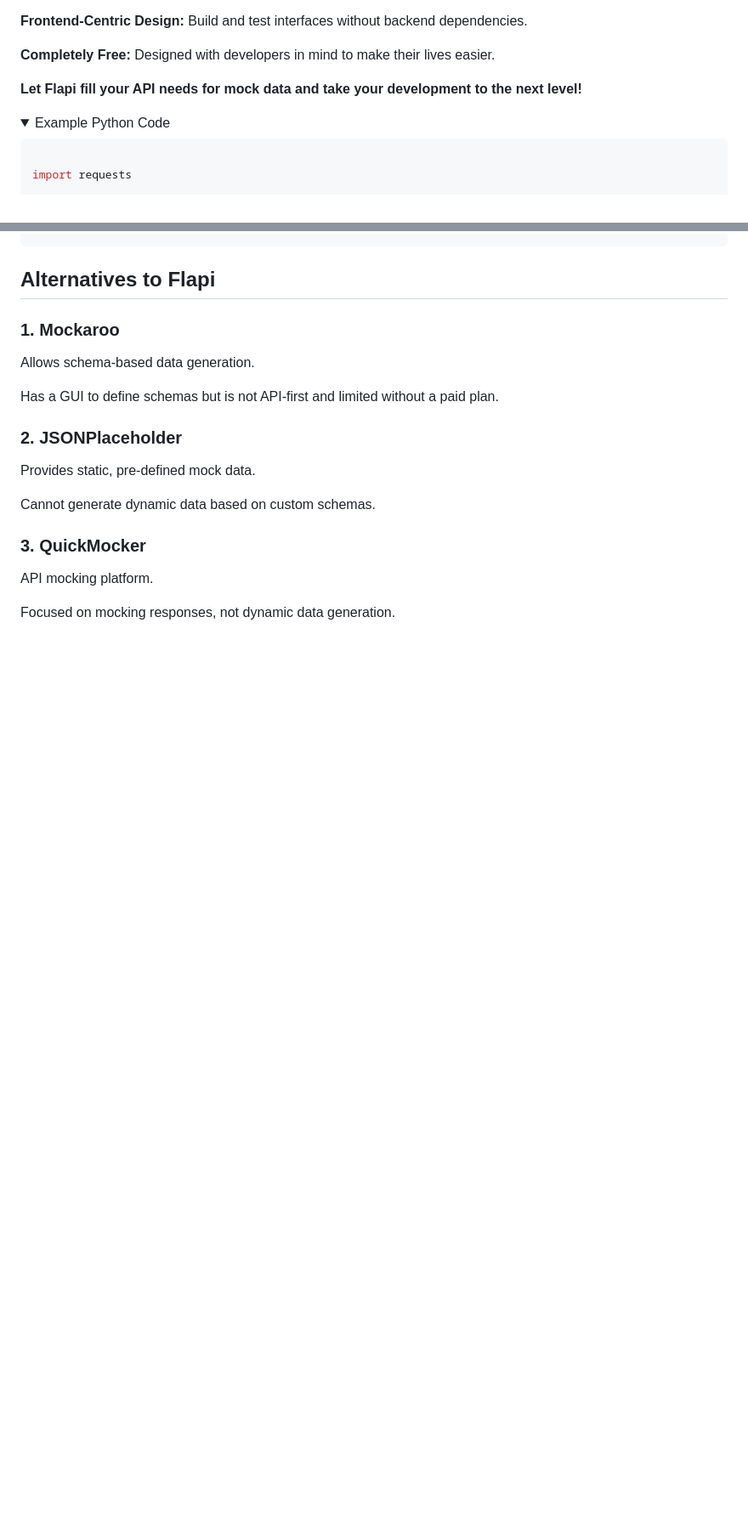
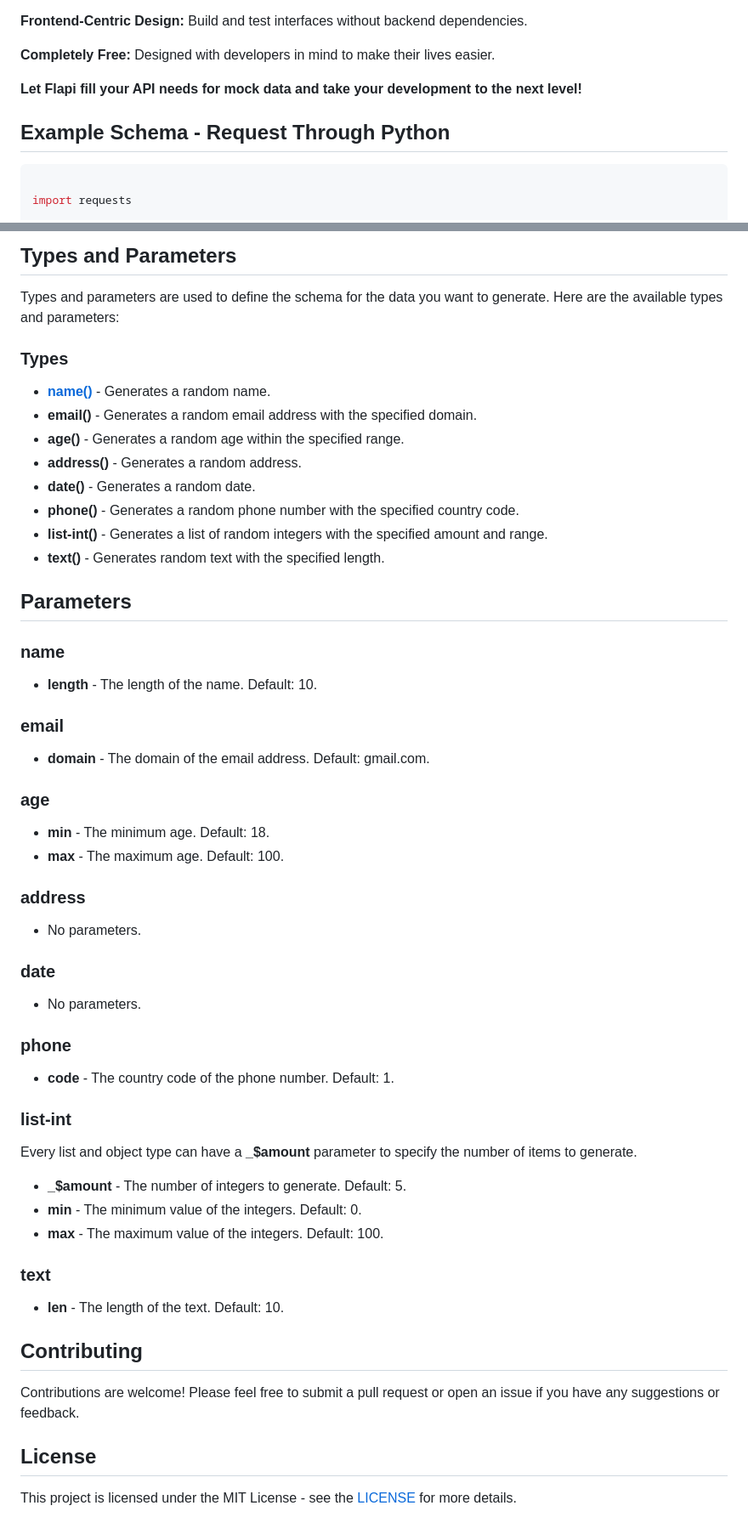
Before and after one commit to Hunter87ff/flapi, a Markdown page: docs/README.md, 2 parts joined by grey strips. Shown: that part at 85% size. Rendered like a GitHub page; folded sections open; blank space fills up the shorter version.

Commit message:
Update README.md to fix image path and enhance schema examples

````diff
--- a/docs/README.md
+++ b/docs/README.md
@@ -20,10 +20,7 @@ Flapi (derived from "Fill API" term) is a free-to-use service tailored for front
 **Let Flapi fill your API needs for mock data and take your development to the next level!**
 
 
-
-<details>
-<summary>Example Python Code</summary>
-
+## Example Schema - Request Through Python
 ```python
 
 import requests
@@ -133,26 +125,49 @@ else:
 
 
+## Types and Parameters
+Types and parameters are used to define the schema for the data you want to generate. Here are the available types and parameters:
 
-## Alternatives to Flapi
+### Types
+- [**name()**](###name) - Generates a random name.
+- **email()** - Generates a random email address with the specified domain.
+- **age()** - Generates a random age within the specified range.
+- **address()** - Generates a random address.
+- **date()** - Generates a random date.
+- **phone()** - Generates a random phone number with the specified country code.
+- **list-int()** - Generates a list of random integers with the specified amount and range.
+- **text()** - Generates random text with the specified length.
 
-### 1. Mockaroo
+## Parameters
+### name
+- **length** - The length of the name. Default: 10.
 
-Allows schema-based data generation.
+### email
+- **domain** - The domain of the email address. Default: gmail.com.
 
-Has a GUI to define schemas but is not API-first and limited without a paid plan.
+### age
+- **min** - The minimum age. Default: 18.
+- **max** - The maximum age. Default: 100.
 
+### address
+- No parameters.
 
+### date
+- No parameters.
 
-### 2. JSONPlaceholder
+### phone
+- **code** - The country code of the phone number. Default: 1.
 
-Provides static, pre-defined mock data.
+### list-int
+Every list and object type can have a **_$amount** parameter to specify the number of items to generate.
+- **_$amount** - The number of integers to generate. Default: 5.
+- **min** - The minimum value of the integers. Default: 0.
+- **max** - The maximum value of the integers. Default: 100.
 
-Cannot generate dynamic data based on custom schemas.
+### text
+- **len** - The length of the text. Default: 10.
 
+## Contributing
+Contributions are welcome! Please feel free to submit a pull request or open an issue if you have any suggestions or feedback.
 
-
-### 3. QuickMocker
-
-API mocking platform.
-
-Focused on mocking responses, not dynamic data generation.
+## License
+This project is licensed under the MIT License - see the [LICENSE](https://github.com/Hunter87ff/flapi/blob/main/LICENSE) for more details.
````
Also changed, not shown: other parts of docs/README.md (+4 -9 lines).
